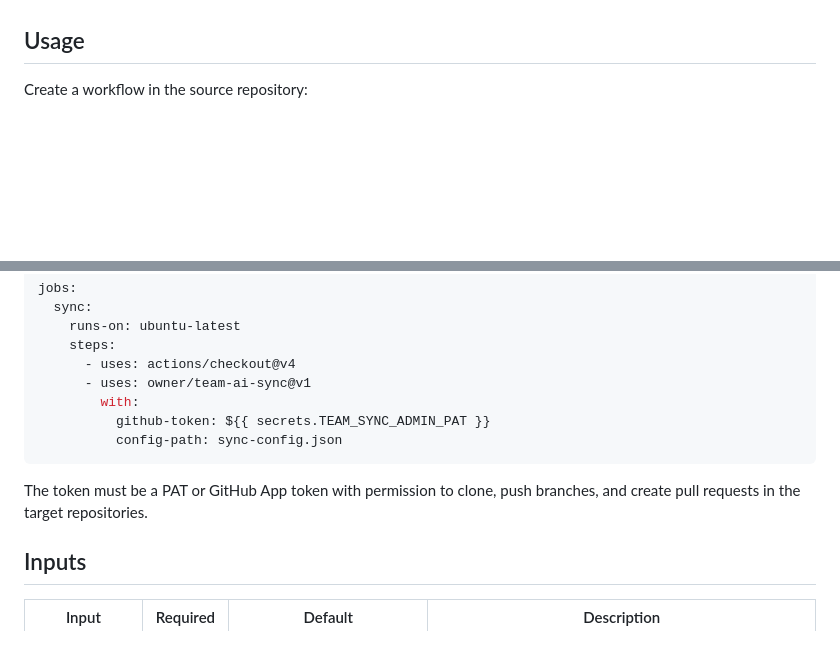
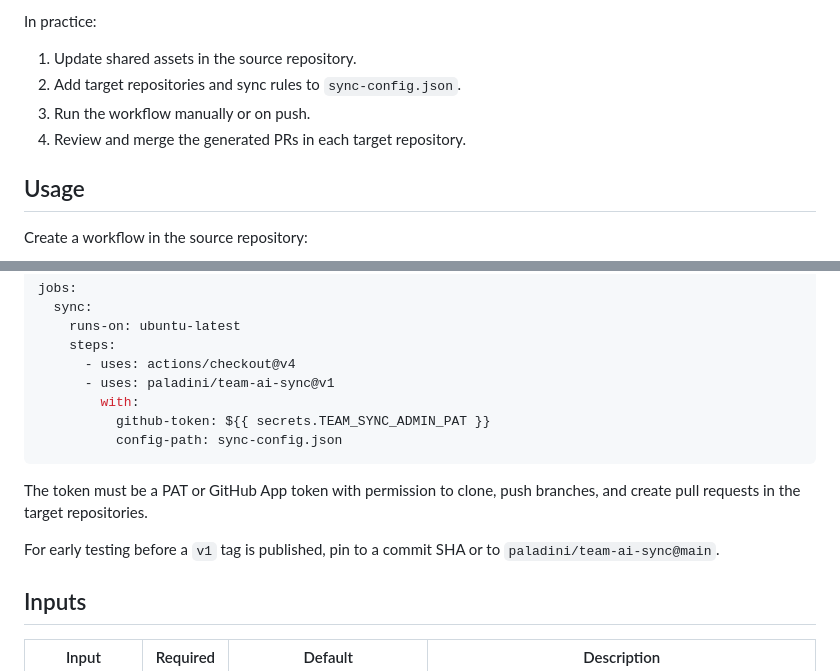
Before and after one commit to paladini/team-ai-sync, a Markdown page: README.md, 2 parts joined by grey strips. Drawn GitHub-style; blank space fills up the shorter version.

````diff
--- a/README.md
+++ b/README.md
@@ -12,3 +50,9 @@ Use it when your team wants one repository to be the source of truth for files s
+In practice:
+
+1. Update shared assets in the source repository.
+2. Add target repositories and sync rules to `sync-config.json`.
+3. Run the workflow manually or on push.
+4. Review and merge the generated PRs in each target repository.
 
 ## Usage
 
@@ -27,13 +71,15 @@ jobs:
     runs-on: ubuntu-latest
     steps:
       - uses: actions/checkout@v4
-      - uses: owner/team-ai-sync@v1
+      - uses: paladini/team-ai-sync@v1
         with:
           github-token: ${{ secrets.TEAM_SYNC_ADMIN_PAT }}
           config-path: sync-config.json
 ```
 
 The token must be a PAT or GitHub App token with permission to clone, push branches, and create pull requests in the target repositories.
+
+For early testing before a `v1` tag is published, pin to a commit SHA or to `paladini/team-ai-sync@main`.
 
 ## Inputs
 
````
Also changed, not shown: other parts of README.md (+38 -0 lines).
